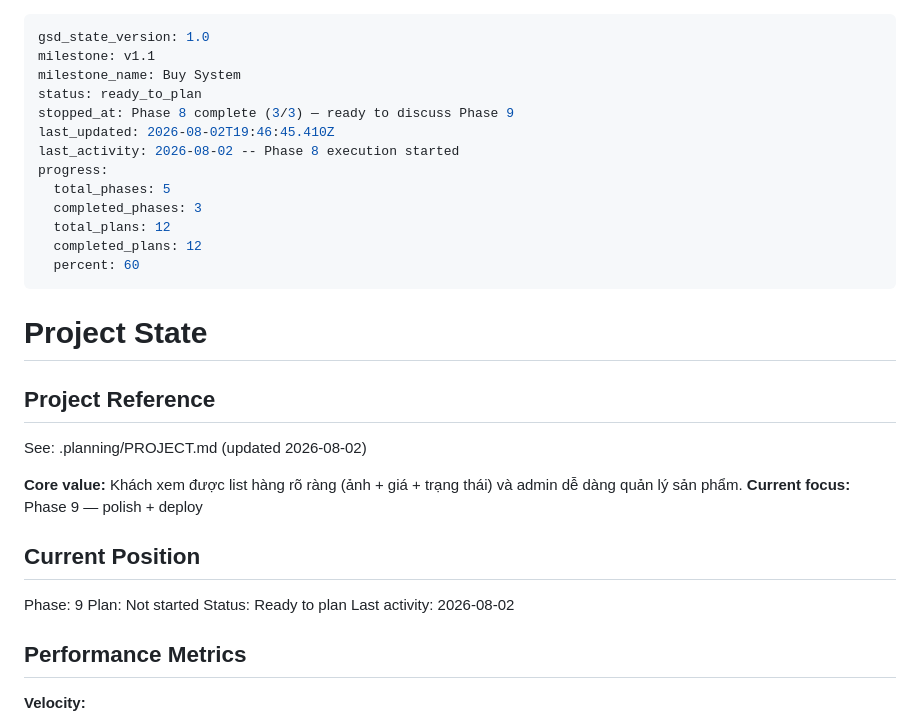
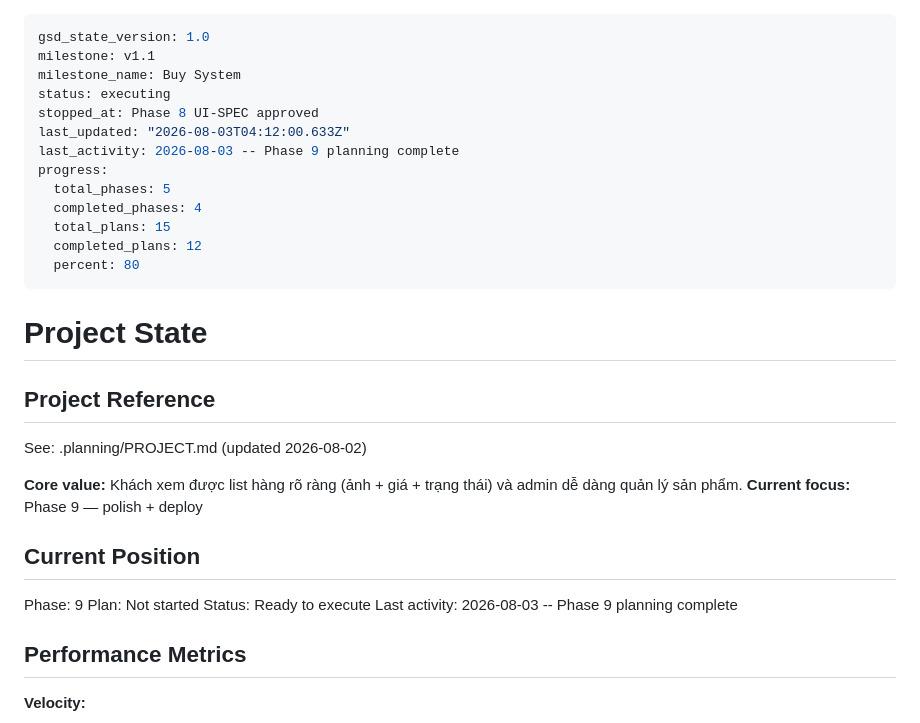
Before and after one commit to DangTAnh/StrWb, a Markdown page: .planning/STATE.md, the part around the change. Rendered like a GitHub page.

Commit message:
docs(09): create phase plan

```diff
--- a/.planning/STATE.md
+++ b/.planning/STATE.md
@@ -2,16 +2,16 @@
 gsd_state_version: 1.0
 milestone: v1.1
 milestone_name: Buy System
-status: ready_to_plan
-stopped_at: Phase 8 complete (3/3) — ready to discuss Phase 9
-last_updated: 2026-08-02T19:46:45.410Z
-last_activity: 2026-08-02 -- Phase 8 execution started
+status: executing
+stopped_at: Phase 8 UI-SPEC approved
+last_updated: "2026-08-03T04:12:00.633Z"
+last_activity: 2026-08-03 -- Phase 9 planning complete
 progress:
   total_phases: 5
-  completed_phases: 3
-  total_plans: 12
+  completed_phases: 4
+  total_plans: 15
   completed_plans: 12
-  percent: 60
+  percent: 80
 ---
 
 # Project State
@@ -27,8 +27,8 @@ See: .planning/PROJECT.md (updated 2026-08-02)
 
 Phase: 9
 Plan: Not started
-Status: Ready to plan
-Last activity: 2026-08-02
+Status: Ready to execute
+Last activity: 2026-08-03 -- Phase 9 planning complete
 
 ## Performance Metrics
 
```
Also changed, not shown: 1 other file.
